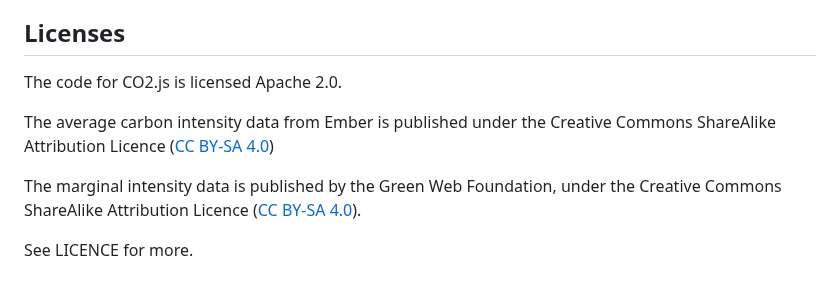
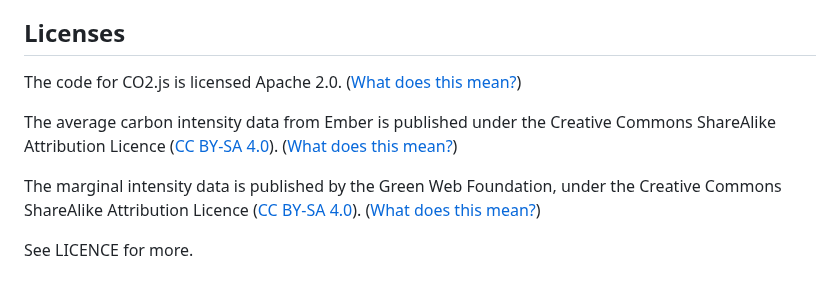
Before and after one commit to thegreenwebfoundation/co2.js, a Markdown page: README.md, the part around the change. GitHub-like rendering.

Commit message:
add license tldr links

```diff
--- a/README.md
+++ b/README.md
@@ -100,10 +100,10 @@ We use [`np`](https://www.npmjs.com/package/np) to publish new versions of this
 
 ## Licenses
 
-The code for CO2.js is licensed Apache 2.0.
+The code for CO2.js is licensed Apache 2.0. ([What does this mean?](https://tldrlegal.com/license/apache-license-2.0-(apache-2.0)))
 
-The average carbon intensity data from Ember is published under the Creative Commons ShareAlike Attribution Licence ([CC BY-SA 4.0](https://creativecommons.org/licenses/by-sa/4.0/))
+The average carbon intensity data from Ember is published under the Creative Commons ShareAlike Attribution Licence ([CC BY-SA 4.0](https://creativecommons.org/licenses/by-sa/4.0/)). ([What does this mean?](https://tldrlegal.com/license/creative-commons-attribution-sharealike-4.0-international-(cc-by-sa-4.0)))
 
-The marginal intensity data is published by the Green Web Foundation, under the Creative Commons ShareAlike Attribution Licence ([CC BY-SA 4.0](https://creativecommons.org/licenses/by-sa/4.0/)).
+The marginal intensity data is published by the Green Web Foundation, under the Creative Commons ShareAlike Attribution Licence ([CC BY-SA 4.0](https://creativecommons.org/licenses/by-sa/4.0/)). ([What does this mean?](https://tldrlegal.com/license/creative-commons-attribution-sharealike-4.0-international-(cc-by-sa-4.0)))
 
 See LICENCE for more.
```
